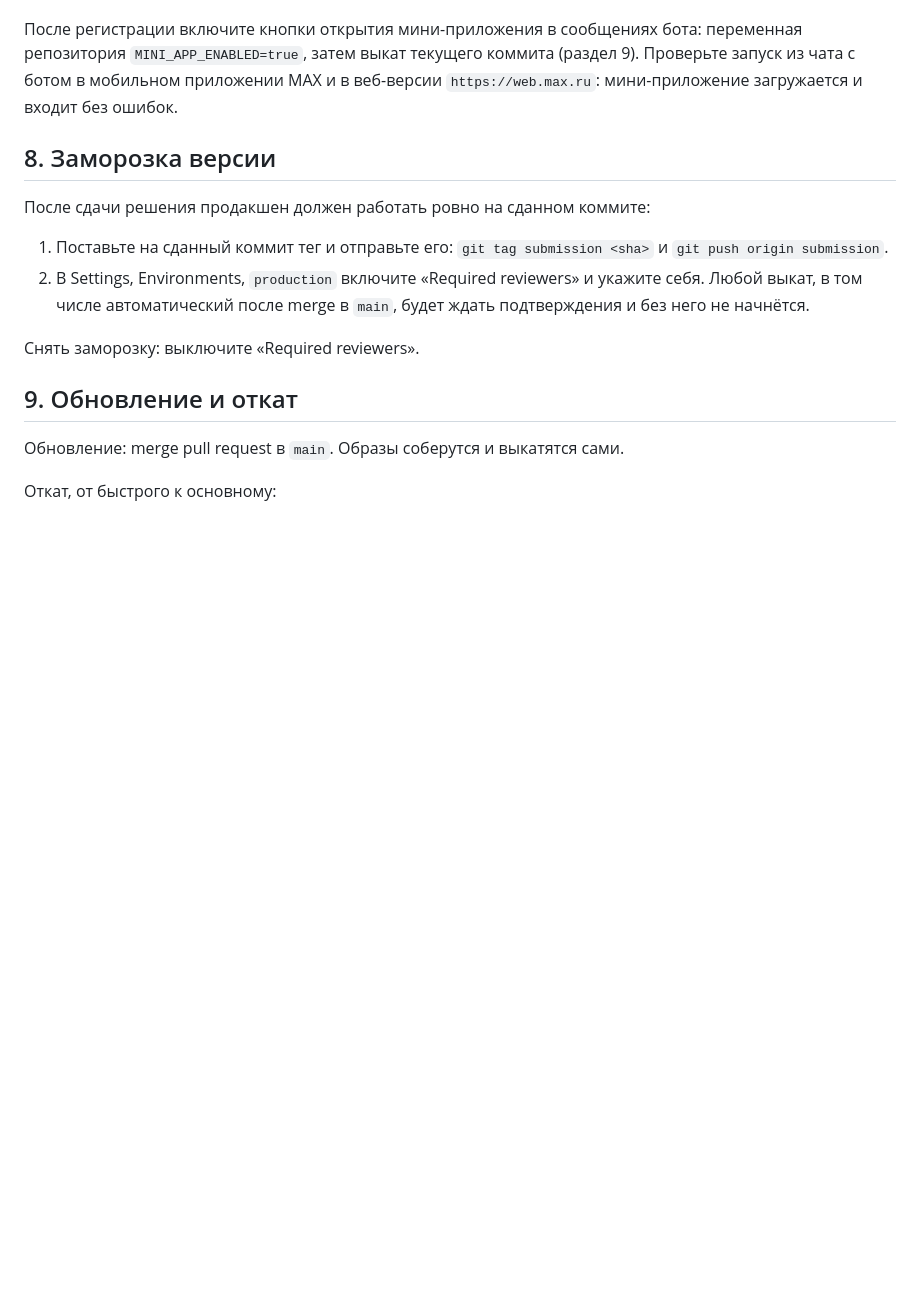
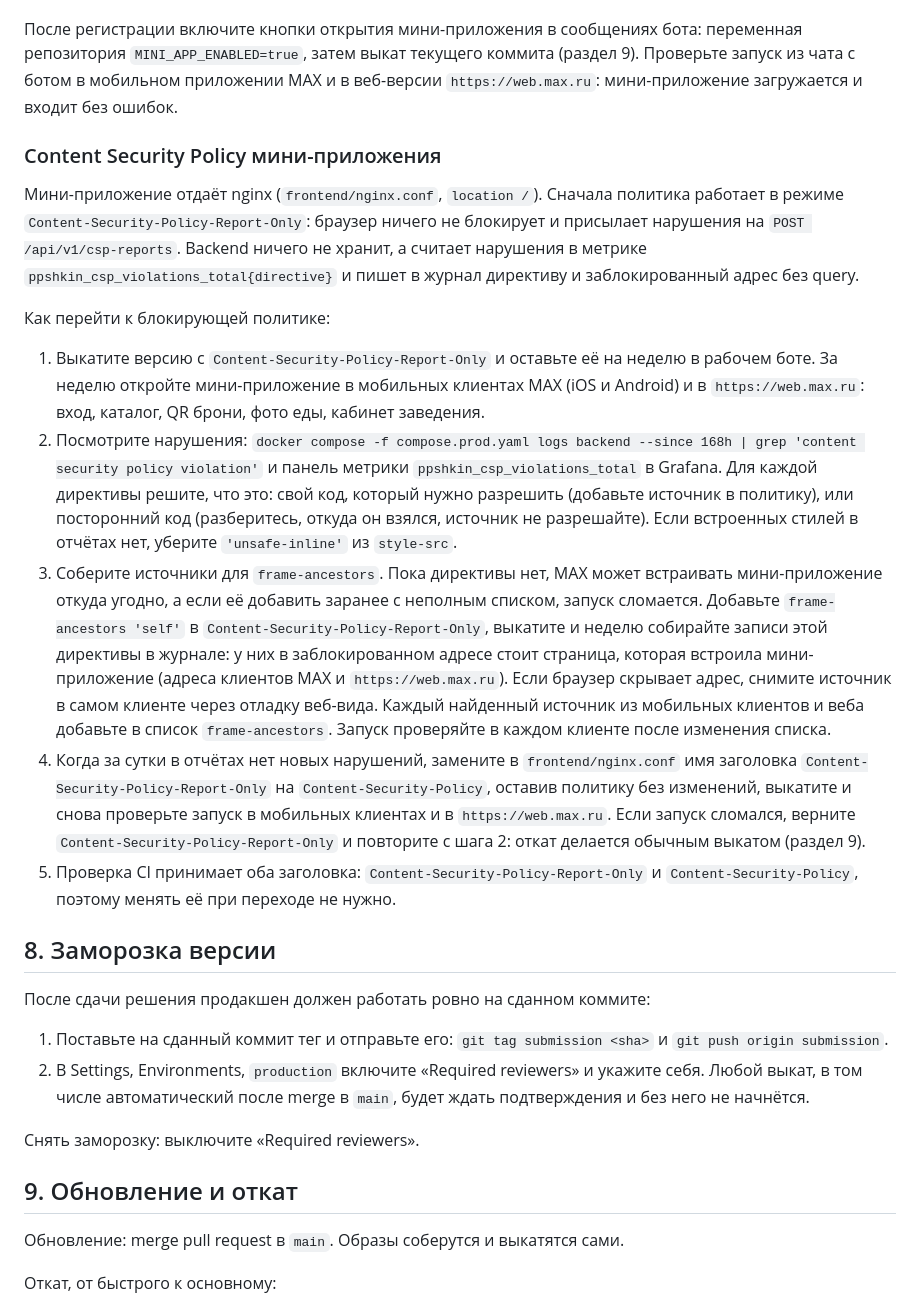
Before and after one commit to blsssss/PPshkin, a Markdown page: docs/deploy.md, the part around the change. GitHub-like rendering; blank space fills up the shorter version.

Commit message:
docs(deploy): describe the move from Report-Only to an enforcing Content-Security-Policy

```diff
--- a/docs/deploy.md
+++ b/docs/deploy.md
@@ -272,6 +272,18 @@ docker compose -f compose.prod.yaml exec backend node -e "fetch('https://platfor
 
 После регистрации включите кнопки открытия мини-приложения в сообщениях бота: переменная репозитория `MINI_APP_ENABLED=true`, затем выкат текущего коммита (раздел 9). Проверьте запуск из чата с ботом в мобильном приложении MAX и в веб-версии `https://web.max.ru`: мини-приложение загружается и входит без ошибок.
 
+### Content Security Policy мини-приложения
+
+Мини-приложение отдаёт nginx (`frontend/nginx.conf`, `location /`). Сначала политика работает в режиме `Content-Security-Policy-Report-Only`: браузер ничего не блокирует и присылает нарушения на `POST /api/v1/csp-reports`. Backend ничего не хранит, а считает нарушения в метрике `ppshkin_csp_violations_total{directive}` и пишет в журнал директиву и заблокированный адрес без query.
+
+Как перейти к блокирующей политике:
+
+1. Выкатите версию с `Content-Security-Policy-Report-Only` и оставьте её на неделю в рабочем боте. За неделю откройте мини-приложение в мобильных клиентах MAX (iOS и Android) и в `https://web.max.ru`: вход, каталог, QR брони, фото еды, кабинет заведения.
+2. Посмотрите нарушения: `docker compose -f compose.prod.yaml logs backend --since 168h | grep 'content security policy violation'` и панель метрики `ppshkin_csp_violations_total` в Grafana. Для каждой директивы решите, что это: свой код, который нужно разрешить (добавьте источник в политику), или посторонний код (разберитесь, откуда он взялся, источник не разрешайте). Если встроенных стилей в отчётах нет, уберите `'unsafe-inline'` из `style-src`.
+3. Соберите источники для `frame-ancestors`. Пока директивы нет, MAX может встраивать мини-приложение откуда угодно, а если её добавить заранее с неполным списком, запуск сломается. Добавьте `frame-ancestors 'self'` в `Content-Security-Policy-Report-Only`, выкатите и неделю собирайте записи этой директивы в журнале: у них в заблокированном адресе стоит страница, которая встроила мини-приложение (адреса клиентов MAX и `https://web.max.ru`). Если браузер скрывает адрес, снимите источник в самом клиенте через отладку веб-вида. Каждый найденный источник из мобильных клиентов и веба добавьте в список `frame-ancestors`. Запуск проверяйте в каждом клиенте после изменения списка.
+4. Когда за сутки в отчётах нет новых нарушений, замените в `frontend/nginx.conf` имя заголовка `Content-Security-Policy-Report-Only` на `Content-Security-Policy`, оставив политику без изменений, выкатите и снова проверьте запуск в мобильных клиентах и в `https://web.max.ru`. Если запуск сломался, верните `Content-Security-Policy-Report-Only` и повторите с шага 2: откат делается обычным выкатом (раздел 9).
+5. Проверка CI принимает оба заголовка: `Content-Security-Policy-Report-Only` и `Content-Security-Policy`, поэтому менять её при переходе не нужно.
+
 ## 8. Заморозка версии
 
 После сдачи решения продакшен должен работать ровно на сданном коммите:
```
